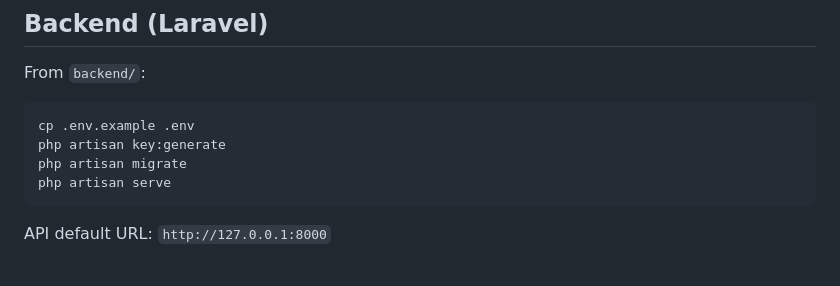
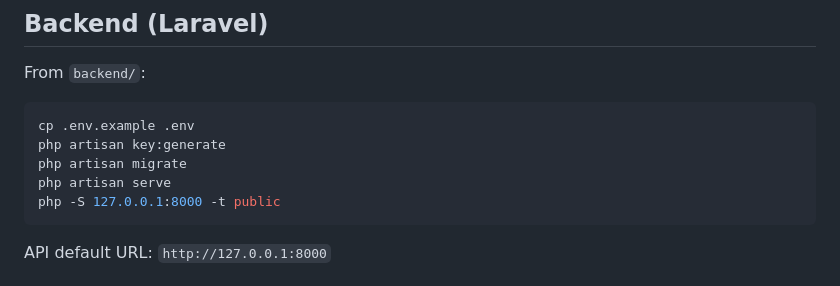
Before and after one commit to AungKaungMyat9604/Secondhand_Heart, a Markdown page: README.md, the part around the change. GitHub-like rendering.

````diff
--- a/README.md
+++ b/README.md
@@ -28,6 +28,7 @@ cp .env.example .env
 php artisan key:generate
 php artisan migrate
 php artisan serve
+php -S 127.0.0.1:8000 -t public
 ```
 
 API default URL: `http://127.0.0.1:8000`
````
